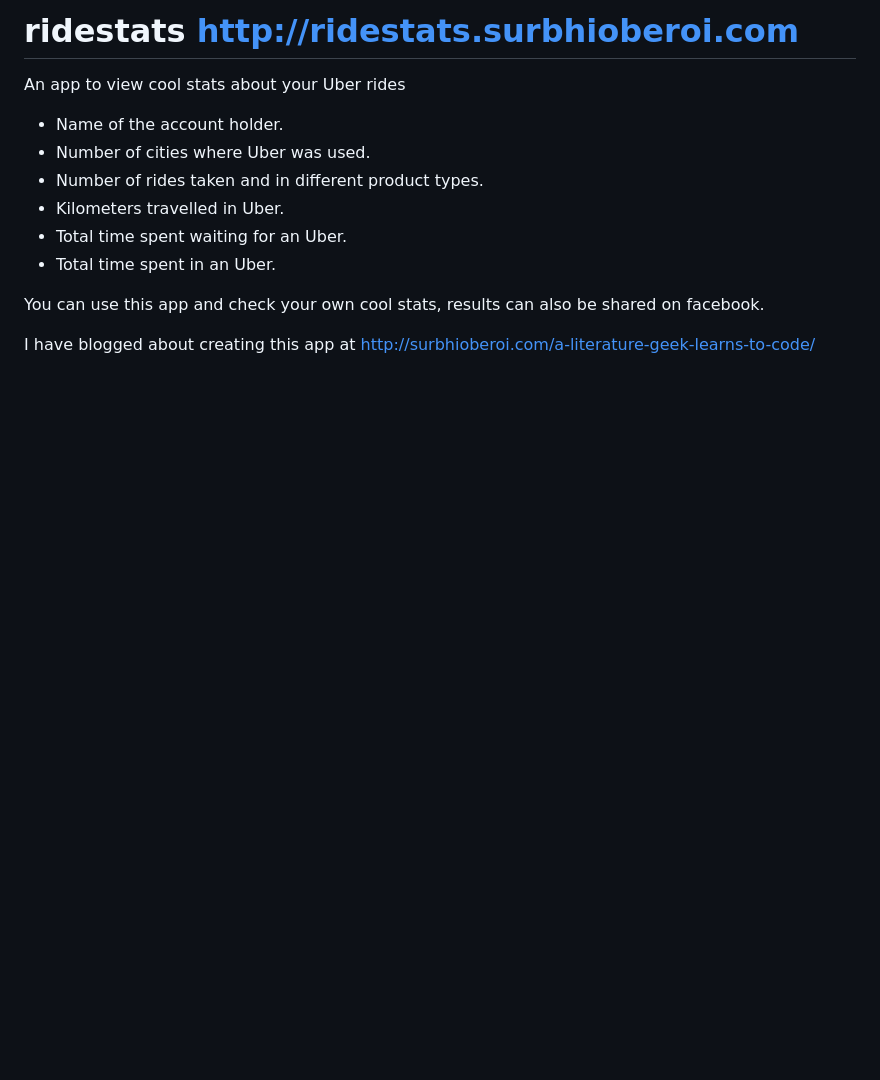
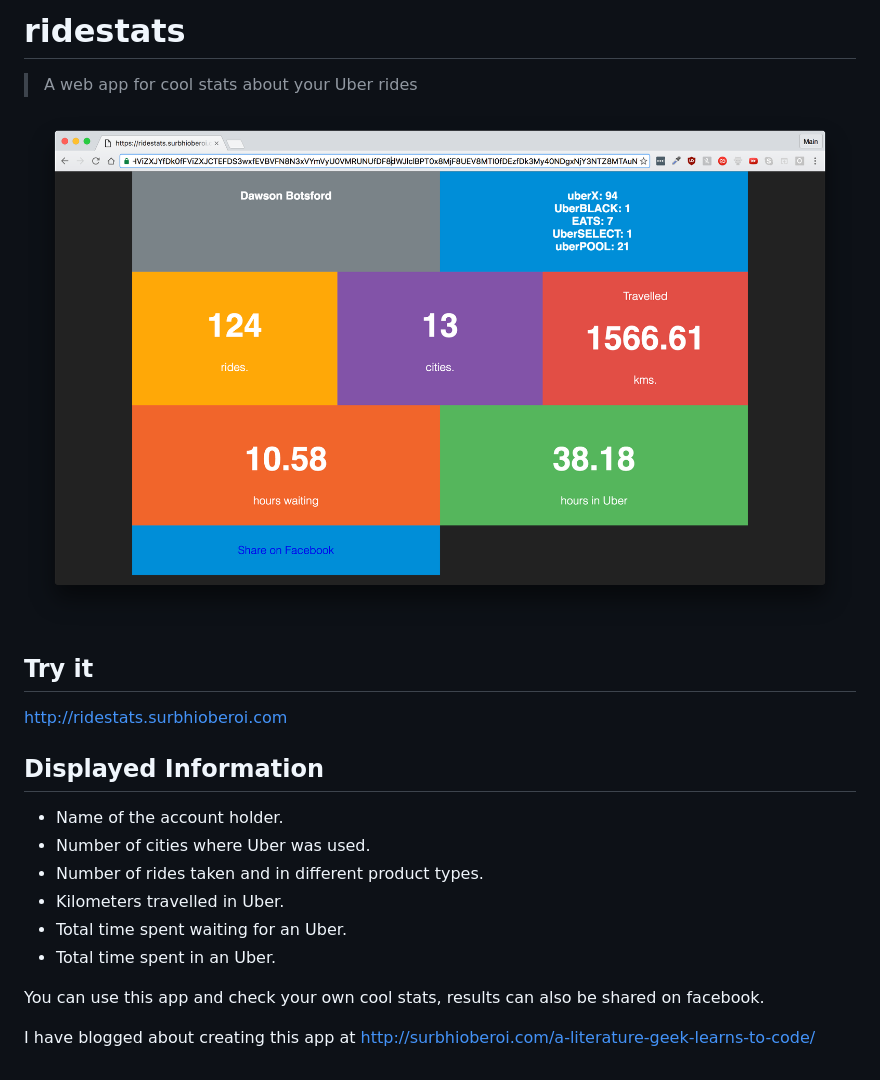
Before and after one commit to surbhioberoi/ridestats, a Markdown page: README.md, the part around the change. Drawn GitHub-style; pictures changed too: media/demo1.png (added); blank space fills up the shorter version.

Commit message:
add screenshot and reformat readme

```diff
--- a/README.md
+++ b/README.md
@@ -1,5 +1,14 @@
-# ridestats http://ridestats.surbhioberoi.com
-An app to view cool stats about your Uber rides
+# ridestats
+
+> A web app for cool stats about your Uber rides
+
+![demo](media/demo1.png)
+
+## Try it
+
+http://ridestats.surbhioberoi.com
+
+## Displayed Information
 
 * Name of the account holder.
 * Number of cities where Uber was used.
```
